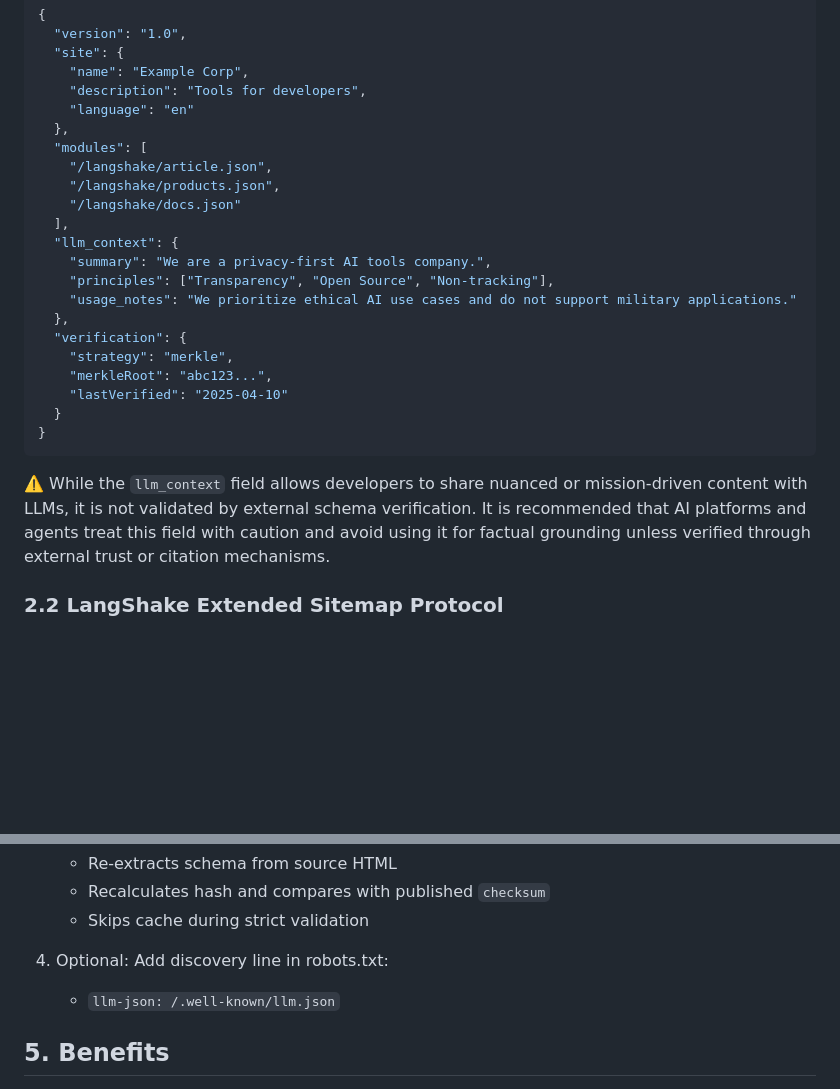
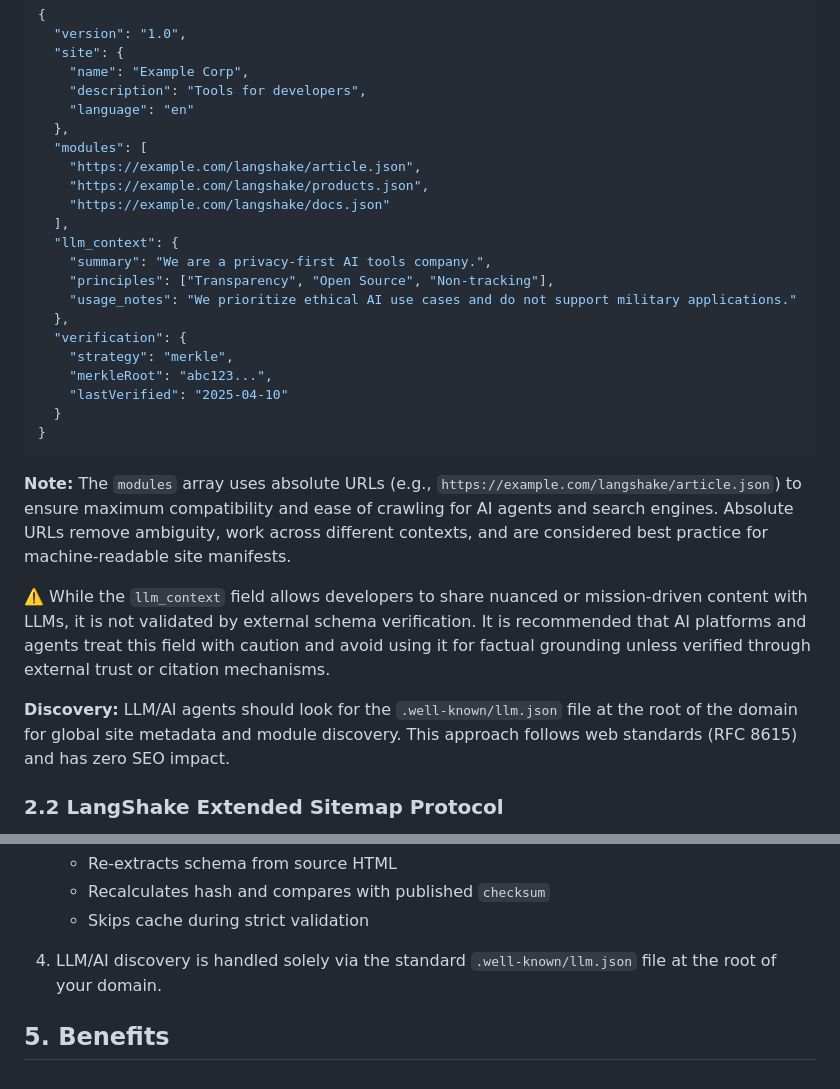
Before and after one commit to langshake/langshake.github.io, a Markdown page: whitepaper.md, 2 parts joined by grey strips. GitHub-like rendering; blank space fills up the shorter version.

Commit message:
removed robots.txt as custom fields penalize the SEO

````diff
--- a/whitepaper.md
+++ b/whitepaper.md
@@ -34,9 +34,9 @@ Langshake is a global summary format that provides LLM-friendly site metadata, F
     "language": "en"
   },
   "modules": [
-    "/langshake/article.json",
-    "/langshake/products.json",
-    "/langshake/docs.json"
+    "https://example.com/langshake/article.json",
+    "https://example.com/langshake/products.json",
+    "https://example.com/langshake/docs.json"
   ],
   "llm_context": {
     "summary": "We are a privacy-first AI tools company.",
@@ -51,7 +51,11 @@ Langshake is a global summary format that provides LLM-friendly site metadata, F
 }
 ```
 
+**Note:** The `modules` array uses absolute URLs (e.g., `https://example.com/langshake/article.json`) to ensure maximum compatibility and ease of crawling for AI agents and search engines. Absolute URLs remove ambiguity, work across different contexts, and are considered best practice for machine-readable site manifests.
+
 ⚠️ While the `llm_context` field allows developers to share nuanced or mission-driven content with LLMs, it is not validated by external schema verification. It is recommended that AI platforms and agents treat this field with caution and avoid using it for factual grounding unless verified through external trust or citation mechanisms.
+
+**Discovery:** LLM/AI agents should look for the `.well-known/llm.json` file at the root of the domain for global site metadata and module discovery. This approach follows web standards (RFC 8615) and has zero SEO impact.
 
 ### 2.2 LangShake Extended Sitemap Protocol
 
@@ -134,8 +138,7 @@ To prevent abuse (fake prices, fake reviews), both systems support validation:
    - Recalculates hash and compares with published `checksum`
    - Skips cache during strict validation
 
-4. Optional: Add discovery line in robots.txt:
-   - `llm-json: /.well-known/llm.json`
+4. LLM/AI discovery is handled solely via the standard `.well-known/llm.json` file at the root of your domain.
 
 ## 5. Benefits
 
````
